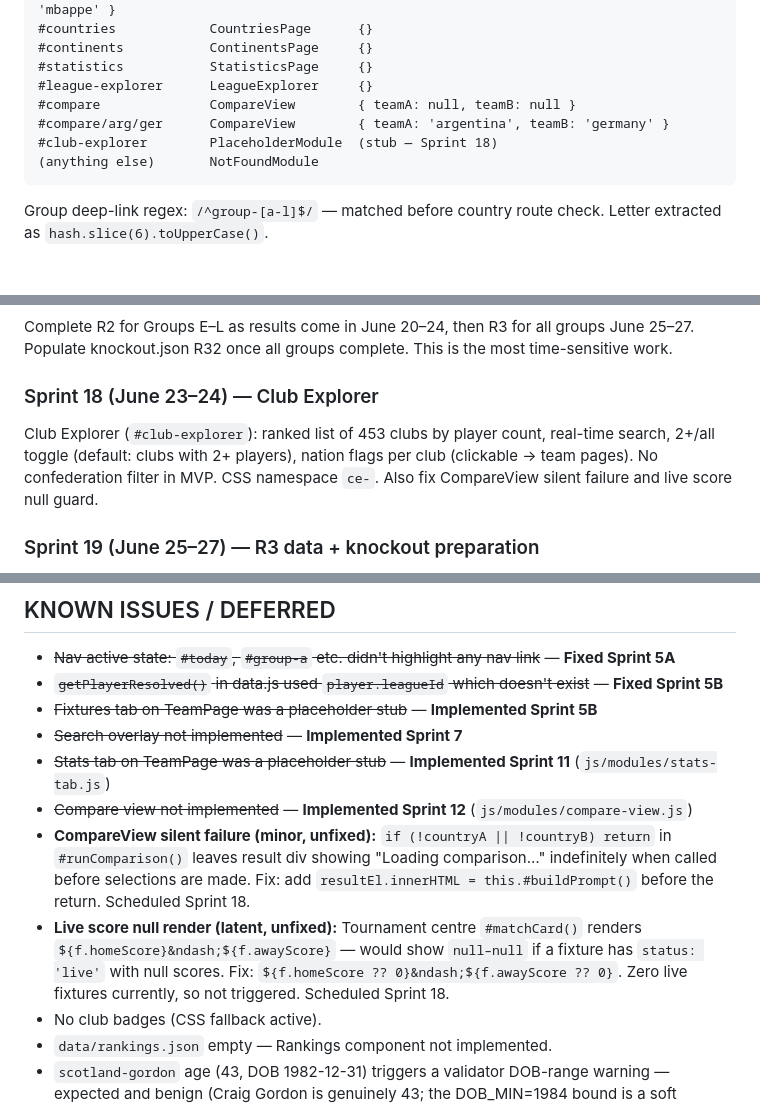
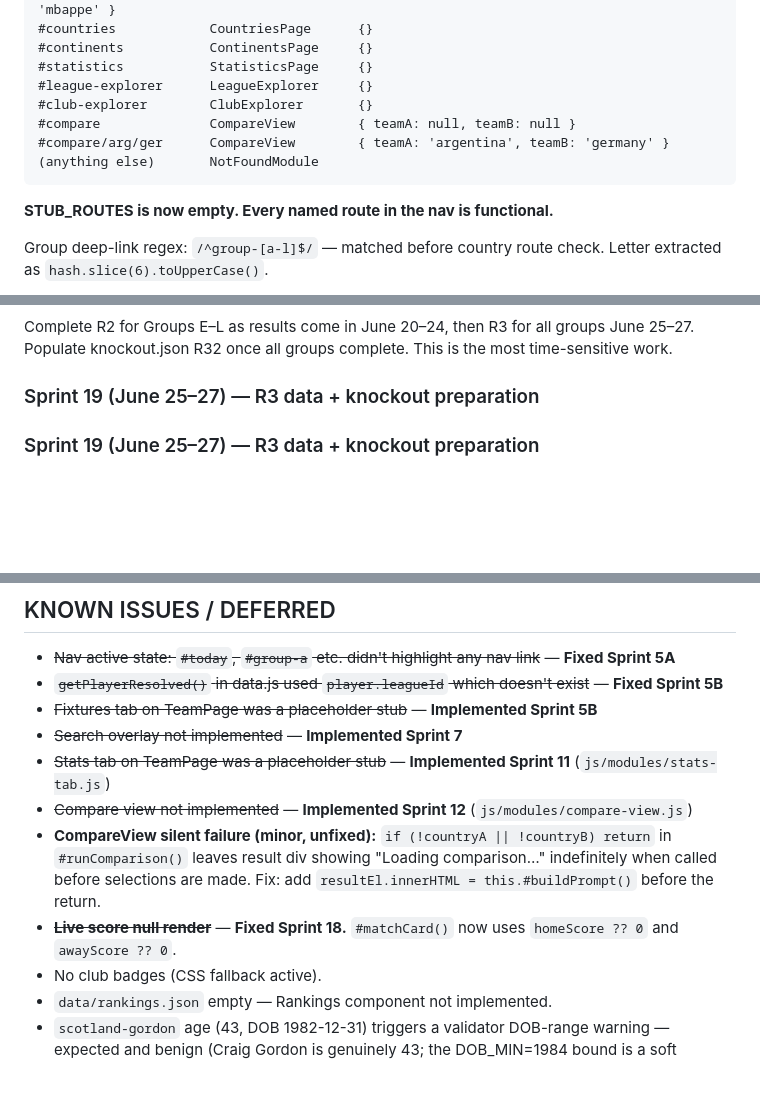
Before and after one commit to jcammc/fifa-world-cup-2026, a Markdown page: docs/SESSION_HANDOFF.md, 3 parts joined by grey strips. Rendered like a GitHub page; blank space fills up the shorter version.

Commit message:
docs: update SESSION_HANDOFF through Sprint 18
- Sprint 18 added to table (Club Explorer, Today tab knockout fix)
- club-explorer.js and club-explorer.css added to module/CSS lists
- Routing table: club-explorer wired, STUB_ROUTES noted as empty
- Known issues: live score null guard marked fixed; CompareView silent
  failure remains the only open minor bug
- What's next: Sprint 18 entry replaced with Sprint 19

Co-Authored-By: Claude Sonnet 4.6 <noreply@anthropic.com>

````diff
--- a/docs/SESSION_HANDOFF.md
+++ b/docs/SESSION_HANDOFF.md
@@ -446,11 +449,13 @@ Hash                  Module             Params
 #continents           ContinentsPage     {}
 #statistics           StatisticsPage     {}
 #league-explorer      LeagueExplorer     {}
+#club-explorer        ClubExplorer       {}
 #compare              CompareView        { teamA: null, teamB: null }
 #compare/arg/ger      CompareView        { teamA: 'argentina', teamB: 'germany' }
-#club-explorer        PlaceholderModule  (stub — Sprint 18)
 (anything else)       NotFoundModule
 ```
+
+**STUB_ROUTES is now empty. Every named route in the nav is functional.**
 
 Group deep-link regex: `/^group-[a-l]$/` — matched before country route check. Letter extracted as `hash.slice(6).toUpperCase()`.
 
@@ -640,8 +645,7 @@ All squad data is complete. The natural next work areas, in rough priority order
 ### Sprint 6 continued (immediate) — Tournament data
 Complete R2 for Groups E–L as results come in June 20–24, then R3 for all groups June 25–27. Populate knockout.json R32 once all groups complete. This is the most time-sensitive work.
 
-### Sprint 18 (June 23–24) — Club Explorer
-Club Explorer (`#club-explorer`): ranked list of 453 clubs by player count, real-time search, 2+/all toggle (default: clubs with 2+ players), nation flags per club (clickable → team pages). No confederation filter in MVP. CSS namespace `ce-`. Also fix CompareView silent failure and live score null guard.
+### Sprint 19 (June 25–27) — R3 data + knockout preparation
 
 ### Sprint 19 (June 25–27) — R3 data + knockout preparation
 Update all 12 groups' R3 results (June 25–27). Set qualificationStatus for all 48 teams. Populate knockout.json R32 homeTeamId/awayTeamId once group stage completes (~June 27). Look up best-3rd assignment from FIFA Annex C. First R32 match: June 28.
@@ -659,8 +663,8 @@ Populate R32 results as they happen (June 28 – July 6), propagate winners to R
 - ~~Search overlay not implemented~~ — **Implemented Sprint 7**
 - ~~Stats tab on TeamPage was a placeholder stub~~ — **Implemented Sprint 11** (`js/modules/stats-tab.js`)
 - ~~Compare view not implemented~~ — **Implemented Sprint 12** (`js/modules/compare-view.js`)
-- **CompareView silent failure (minor, unfixed):** `if (!countryA || !countryB) return` in `#runComparison()` leaves result div showing "Loading comparison…" indefinitely when called before selections are made. Fix: add `resultEl.innerHTML = this.#buildPrompt()` before the return. Scheduled Sprint 18.
-- **Live score null render (latent, unfixed):** Tournament centre `#matchCard()` renders `${f.homeScore}&ndash;${f.awayScore}` — would show `null–null` if a fixture has `status: 'live'` with null scores. Fix: `${f.homeScore ?? 0}&ndash;${f.awayScore ?? 0}`. Zero live fixtures currently, so not triggered. Scheduled Sprint 18.
+- **CompareView silent failure (minor, unfixed):** `if (!countryA || !countryB) return` in `#runComparison()` leaves result div showing "Loading comparison…" indefinitely when called before selections are made. Fix: add `resultEl.innerHTML = this.#buildPrompt()` before the return.
+- ~~**Live score null render**~~ — **Fixed Sprint 18.** `#matchCard()` now uses `homeScore ?? 0` and `awayScore ?? 0`.
 - No club badges (CSS fallback active).
 - `data/rankings.json` empty — Rankings component not implemented.
 - `scotland-gordon` age (43, DOB 1982-12-31) triggers a validator DOB-range warning — expected and benign (Craig Gordon is genuinely 43; the DOB_MIN=1984 bound is a soft warning, not fatal).
````
Also changed, not shown: other parts of docs/SESSION_HANDOFF.md (+3 -0 lines).
